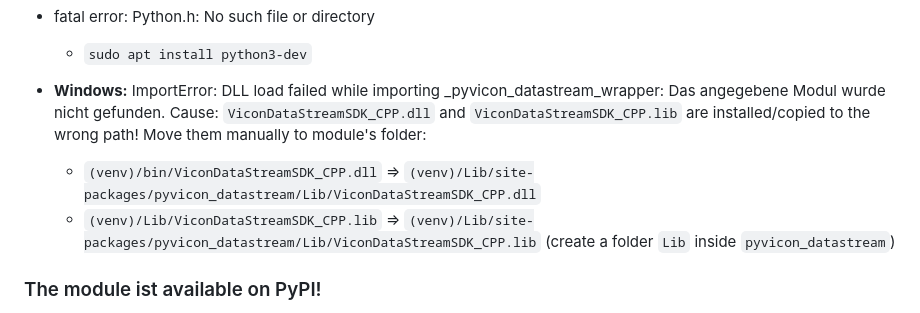
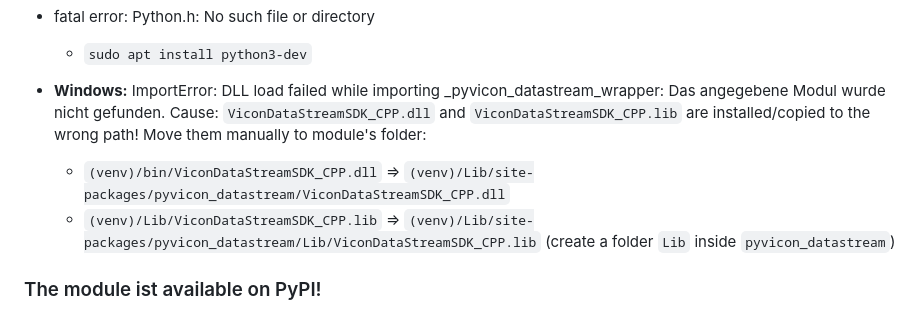
Before and after one commit to steffensc/pyvicon-datatstream-module, a Markdown page: README.md, the part around the change. GitHub-like rendering.

Commit message:
fix copy-paste typo in path

```diff
--- a/README.md
+++ b/README.md
@@ -65,7 +65,7 @@ while(True):
 
 - **Windows:** ImportError: DLL load failed while importing _pyvicon_datastream_wrapper: Das angegebene Modul wurde nicht gefunden.
   Cause: `ViconDataStreamSDK_CPP.dll` and `ViconDataStreamSDK_CPP.lib` are installed/copied to the wrong path! Move them manually to module's folder:
-  -  `(venv)/bin/ViconDataStreamSDK_CPP.dll` => `(venv)/Lib/site-packages/pyvicon_datastream/Lib/ViconDataStreamSDK_CPP.dll`
+  - `(venv)/bin/ViconDataStreamSDK_CPP.dll` => `(venv)/Lib/site-packages/pyvicon_datastream/ViconDataStreamSDK_CPP.dll`
   - `(venv)/Lib/ViconDataStreamSDK_CPP.lib` => `(venv)/Lib/site-packages/pyvicon_datastream/Lib/ViconDataStreamSDK_CPP.lib` (create a folder `Lib` inside `pyvicon_datastream`)
 
 
```
